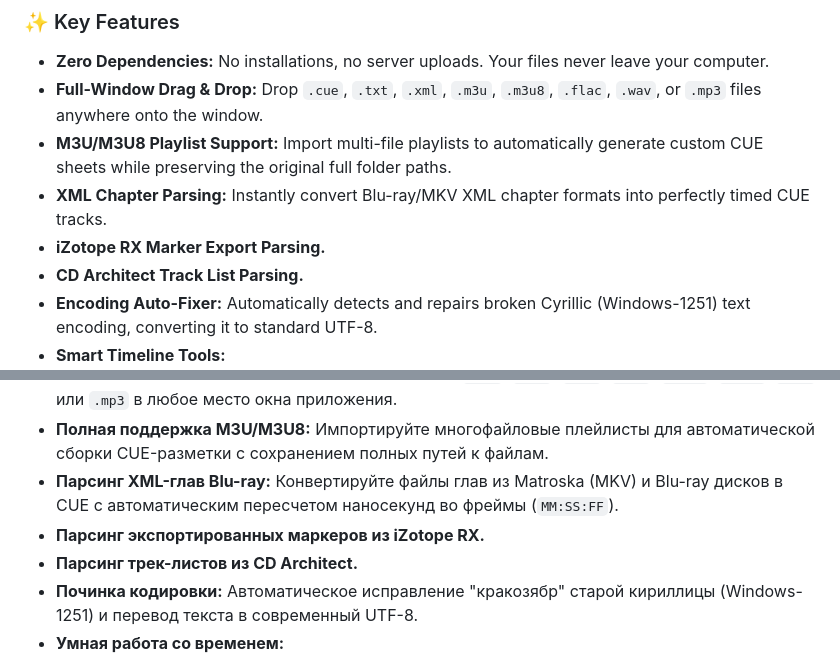
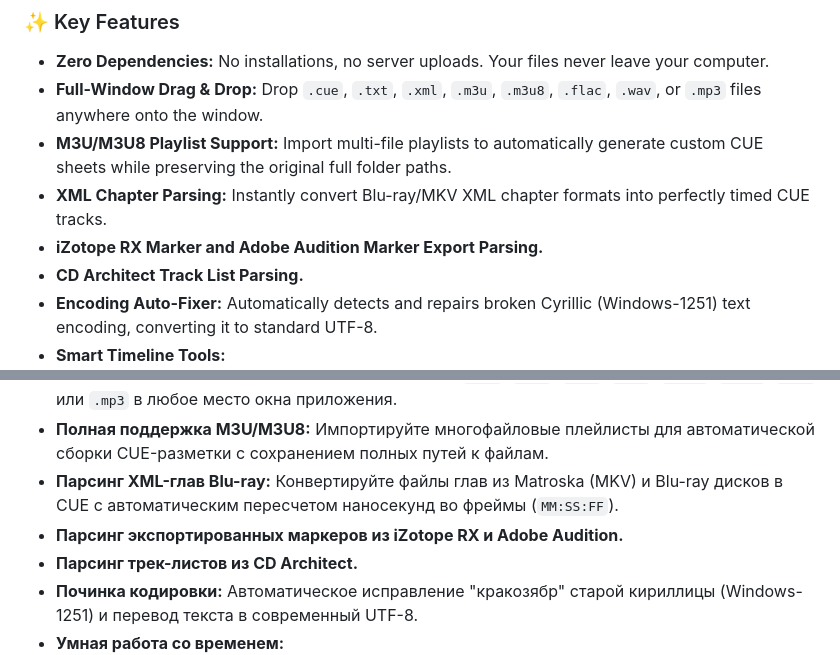
Before and after one commit to VadimLevo/CUE-Master-Editor, a Markdown page: README.md, 2 parts joined by grey strips. Drawn GitHub-style.

```diff
--- a/README.md
+++ b/README.md
@@ -15,7 +15,7 @@ A powerful, zero-dependency, single-file web application for creating, editing,
 * **Full-Window Drag & Drop:** Drop `.cue`, `.txt`, `.xml`, `.m3u`, `.m3u8`, `.flac`, `.wav`, or `.mp3` files anywhere onto the window.
 * **M3U/M3U8 Playlist Support:** Import multi-file playlists to automatically generate custom CUE sheets while preserving the original full folder paths.
 * **XML Chapter Parsing:** Instantly convert Blu-ray/MKV XML chapter formats into perfectly timed CUE tracks.
-* **iZotope RX Marker Export Parsing.**
+* **iZotope RX Marker and Adobe Audition Marker Export Parsing.**
 * **CD Architect Track List Parsing.**
 * **Encoding Auto-Fixer:** Automatically detects and repairs broken Cyrillic (Windows-1251) text encoding, converting it to standard UTF-8.
 * **Smart Timeline Tools:**
@@ -40,7 +41,7 @@ A powerful, zero-dependency, single-file web application for creating, editing,
 * **Бронебойный Drag & Drop:** Перетаскивайте файлы `.cue`, `.txt`, `.xml`, `.m3u`, `.m3u8`, `.flac`, `.wav` или `.mp3` в любое место окна приложения.
 * **Полная поддержка M3U/M3U8:** Импортируйте многофайловые плейлисты для автоматической сборки CUE-разметки с сохранением полных путей к файлам.
 * **Парсинг XML-глав Blu-ray:** Конвертируйте файлы глав из Matroska (MKV) и Blu-ray дисков в CUE с автоматическим пересчетом наносекунд во фреймы (`MM:SS:FF`).
-* **Парсинг экспортированных маркеров из iZotope RX.**
+* **Парсинг экспортированных маркеров из iZotope RX и Adobe Audition.**
 * **Парсинг трек-листов из CD Architect.**
 * **Починка кодировки:** Автоматическое исправление "кракозябр" старой кириллицы (Windows-1251) и перевод текста в современный UTF-8.
 * **Умная работа со временем:**
```
Also changed, not shown: other parts of README.md (+4 -2 lines).
